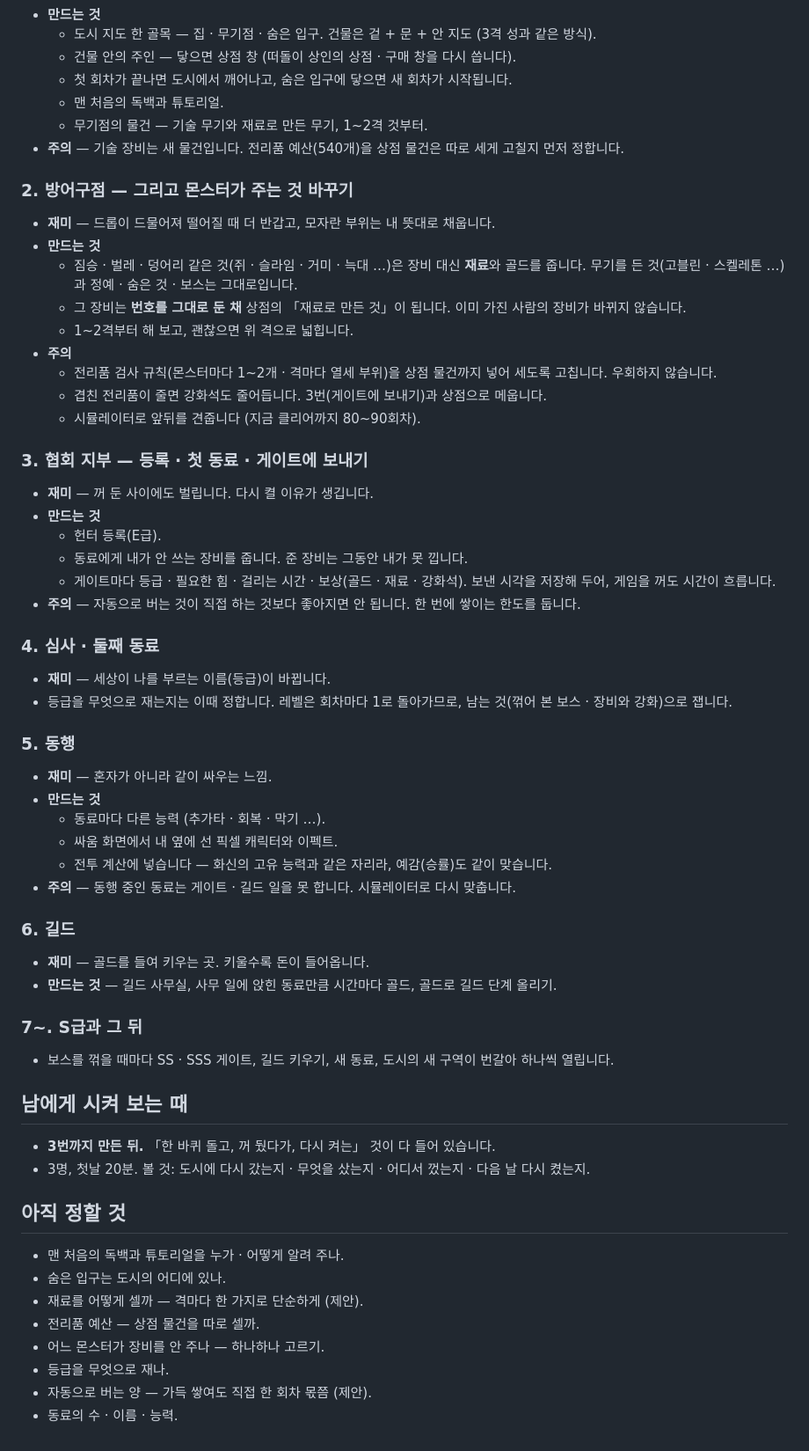
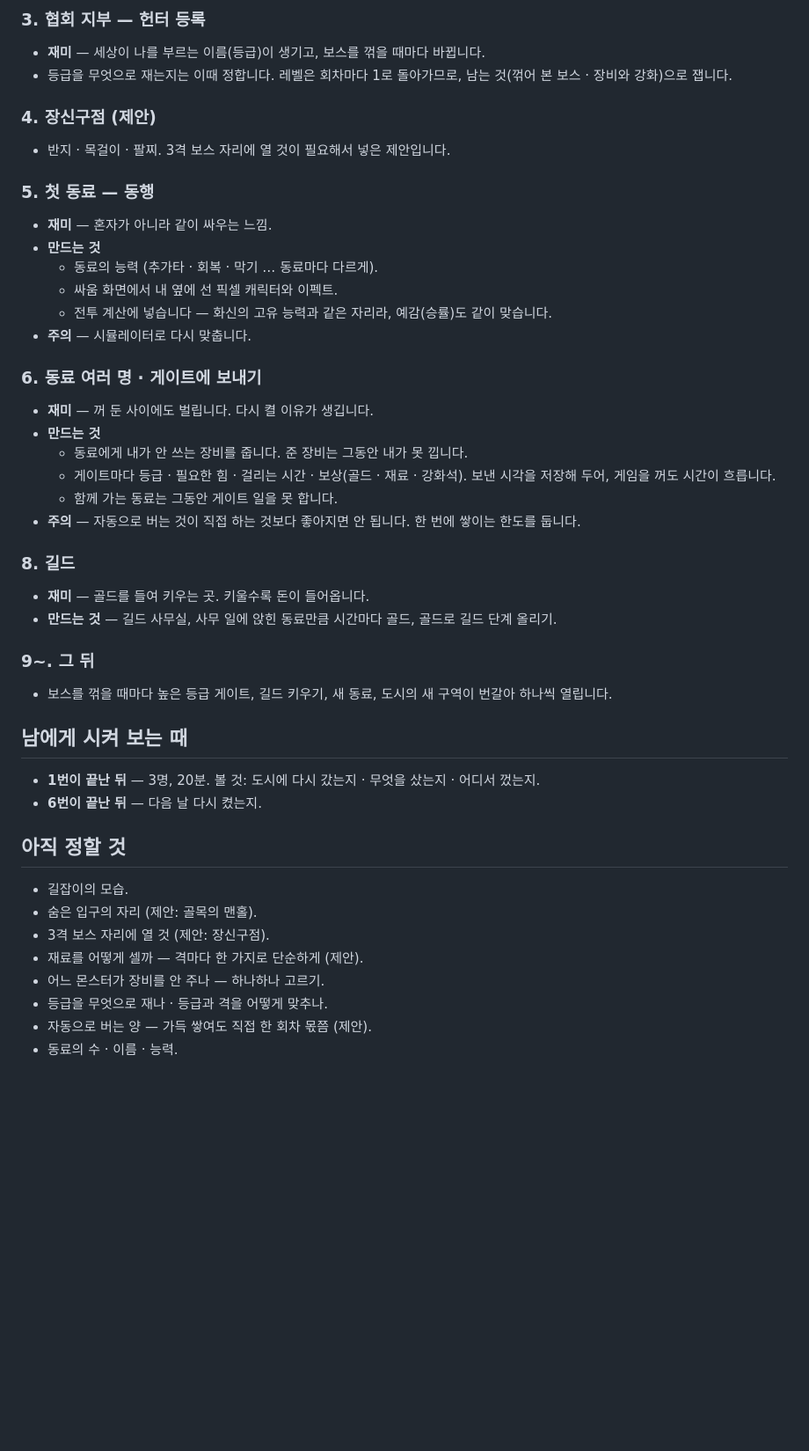
Before and after one commit to eocndeocnd/jjunsgame, a Markdown page: docs/CITY-PLAN.md, the part around one of its changes. Shown at 88% size. Rendered like a GitHub page; blank space fills up the shorter version.

```diff
--- a/docs/CITY-PLAN.md
+++ b/docs/CITY-PLAN.md
@@ -52,61 +76,45 @@
+### 3. 협회 지부 — 헌터 등록
+- **재미** — 세상이 나를 부르는 이름(등급)이 생기고, 보스를 꺾을 때마다 바뀝니다.
+- 등급을 무엇으로 재는지는 이때 정합니다. 레벨은 회차마다 1로 돌아가므로, 남는 것(꺾어 본 보스 · 장비와 강화)으로 잽니다.
+
+### 4. 장신구점 (제안)
+- 반지 · 목걸이 · 팔찌. 3격 보스 자리에 열 것이 필요해서 넣은 제안입니다.
+
+### 5. 첫 동료 — 동행
+- **재미** — 혼자가 아니라 같이 싸우는 느낌.
 - **만드는 것**
-  - 도시 지도 한 골목 — 집 · 무기점 · 숨은 입구. 건물은 겉 + 문 + 안 지도 (3격 성과 같은 방식).
-  - 건물 안의 주인 — 닿으면 상점 창 (떠돌이 상인의 상점 · 구매 창을 다시 씁니다).
-  - 첫 회차가 끝나면 도시에서 깨어나고, 숨은 입구에 닿으면 새 회차가 시작됩니다.
-  - 맨 처음의 독백과 튜토리얼.
-  - 무기점의 물건 — 기술 무기와 재료로 만든 무기, 1~2격 것부터.
-- **주의** — 기술 장비는 새 물건입니다. 전리품 예산(540개)을 상점 물건은 따로 세게 고칠지 먼저 정합니다.
+  - 동료의 능력 (추가타 · 회복 · 막기 … 동료마다 다르게).
+  - 싸움 화면에서 내 옆에 선 픽셀 캐릭터와 이펙트.
+  - 전투 계산에 넣습니다 — 화신의 고유 능력과 같은 자리라, 예감(승률)도 같이 맞습니다.
+- **주의** — 시뮬레이터로 다시 맞춥니다.
 
-### 2. 방어구점 — 그리고 몬스터가 주는 것 바꾸기
-- **재미** — 드롭이 드물어져 떨어질 때 더 반갑고, 모자란 부위는 내 뜻대로 채웁니다.
-- **만드는 것**
-  - 짐승 · 벌레 · 덩어리 같은 것(쥐 · 슬라임 · 거미 · 늑대 …)은 장비 대신 **재료**와 골드를 줍니다. 무기를 든 것(고블린 · 스켈레톤 …)과 정예 · 숨은 것 · 보스는 그대로입니다.
-  - 그 장비는 **번호를 그대로 둔 채** 상점의 「재료로 만든 것」이 됩니다. 이미 가진 사람의 장비가 바뀌지 않습니다.
-  - 1~2격부터 해 보고, 괜찮으면 위 격으로 넓힙니다.
-- **주의**
-  - 전리품 검사 규칙(몬스터마다 1~2개 · 격마다 열세 부위)을 상점 물건까지 넣어 세도록 고칩니다. 우회하지 않습니다.
-  - 겹친 전리품이 줄면 강화석도 줄어듭니다. 3번(게이트에 보내기)과 상점으로 메웁니다.
-  - 시뮬레이터로 앞뒤를 견줍니다 (지금 클리어까지 80~90회차).
-
-### 3. 협회 지부 — 등록 · 첫 동료 · 게이트에 보내기
+### 6. 동료 여러 명 · 게이트에 보내기
 - **재미** — 꺼 둔 사이에도 벌립니다. 다시 켤 이유가 생깁니다.
 - **만드는 것**
-  - 헌터 등록(E급).
   - 동료에게 내가 안 쓰는 장비를 줍니다. 준 장비는 그동안 내가 못 낍니다.
   - 게이트마다 등급 · 필요한 힘 · 걸리는 시간 · 보상(골드 · 재료 · 강화석). 보낸 시각을 저장해 두어, 게임을 꺼도 시간이 흐릅니다.
+  - 함께 가는 동료는 그동안 게이트 일을 못 합니다.
 - **주의** — 자동으로 버는 것이 직접 하는 것보다 좋아지면 안 됩니다. 한 번에 쌓이는 한도를 둡니다.
 
-### 4. 심사 · 둘째 동료
-- **재미** — 세상이 나를 부르는 이름(등급)이 바뀝니다.
-- 등급을 무엇으로 재는지는 이때 정합니다. 레벨은 회차마다 1로 돌아가므로, 남는 것(꺾어 본 보스 · 장비와 강화)으로 잽니다.
-
-### 5. 동행
-- **재미** — 혼자가 아니라 같이 싸우는 느낌.
-- **만드는 것**
-  - 동료마다 다른 능력 (추가타 · 회복 · 막기 …).
-  - 싸움 화면에서 내 옆에 선 픽셀 캐릭터와 이펙트.
-  - 전투 계산에 넣습니다 — 화신의 고유 능력과 같은 자리라, 예감(승률)도 같이 맞습니다.
-- **주의** — 동행 중인 동료는 게이트 · 길드 일을 못 합니다. 시뮬레이터로 다시 맞춥니다.
-
-### 6. 길드
+### 8. 길드
 - **재미** — 골드를 들여 키우는 곳. 키울수록 돈이 들어옵니다.
 - **만드는 것** — 길드 사무실, 사무 일에 앉힌 동료만큼 시간마다 골드, 골드로 길드 단계 올리기.
 
-### 7~. S급과 그 뒤
-- 보스를 꺾을 때마다 SS · SSS 게이트, 길드 키우기, 새 동료, 도시의 새 구역이 번갈아 하나씩 열립니다.
+### 9~. 그 뒤
+- 보스를 꺾을 때마다 높은 등급 게이트, 길드 키우기, 새 동료, 도시의 새 구역이 번갈아 하나씩 열립니다.
 
 ## 남에게 시켜 보는 때
 
-- **3번까지 만든 뒤.** 「한 바퀴 돌고, 꺼 뒀다가, 다시 켜는」 것이 다 들어 있습니다.
-- 3명, 첫날 20분. 볼 것: 도시에 다시 갔는지 · 무엇을 샀는지 · 어디서 껐는지 · 다음 날 다시 켰는지.
+- **1번이 끝난 뒤** — 3명, 20분. 볼 것: 도시에 다시 갔는지 · 무엇을 샀는지 · 어디서 껐는지.
+- **6번이 끝난 뒤** — 다음 날 다시 켰는지.
 
 ## 아직 정할 것
 
-- 맨 처음의 독백과 튜토리얼을 누가 · 어떻게 알려 주나.
-- 숨은 입구는 도시의 어디에 있나.
+- 길잡이의 모습.
+- 숨은 입구의 자리 (제안: 골목의 맨홀).
+- 3격 보스 자리에 열 것 (제안: 장신구점).
 - 재료를 어떻게 셀까 — 격마다 한 가지로 단순하게 (제안).
-- 전리품 예산 — 상점 물건을 따로 셀까.
 - 어느 몬스터가 장비를 안 주나 — 하나하나 고르기.
-- 등급을 무엇으로 재나.
+- 등급을 무엇으로 재나 · 등급과 격을 어떻게 맞추나.
 - 자동으로 버는 양 — 가득 쌓여도 직접 한 회차 몫쯤 (제안).
 - 동료의 수 · 이름 · 능력.
```
Also changed, not shown: other parts of docs/CITY-PLAN.md (+38 -14 lines).
